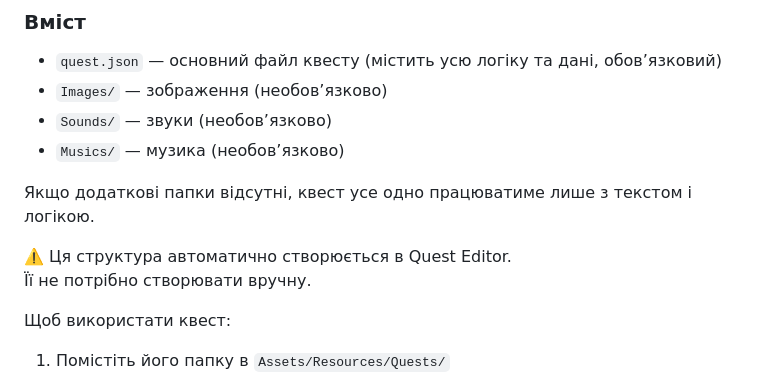
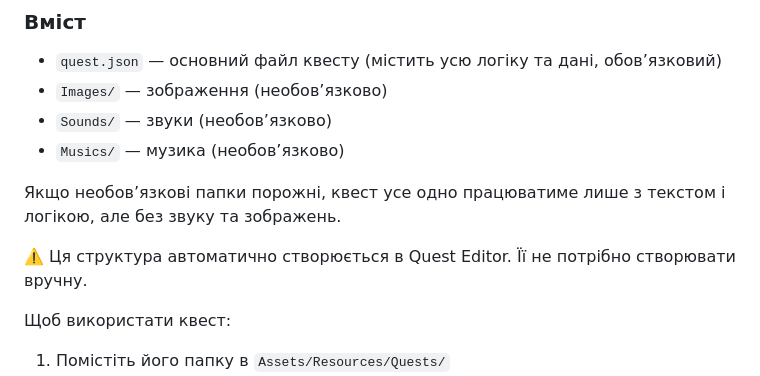
Before and after one commit to albruevich/Text-Quest-Reader, a Markdown page: README.ua.md, the part around the change. Drawn GitHub-style.

```diff
--- a/README.ua.md
+++ b/README.ua.md
@@ -51,10 +51,9 @@ YourQuest/
 - `Sounds/` — звуки (необов’язково)
 - `Musics/` — музика (необов’язково)
 
-Якщо додаткові папки відсутні, квест усе одно працюватиме лише з текстом і логікою.
+Якщо необов’язкові папки порожні, квест усе одно працюватиме лише з текстом і логікою, але без звуку та зображень.
 
-⚠️ Ця структура автоматично створюється в Quest Editor.
-Її не потрібно створювати вручну.
+⚠️ Ця структура автоматично створюється в Quest Editor. Її не потрібно створювати вручну.
 
 Щоб використати квест:
 1. Помістіть його папку в `Assets/Resources/Quests/`
```
Also changed, not shown: README.md (+2 -3 lines), README.ru.md (+2 -3 lines).
